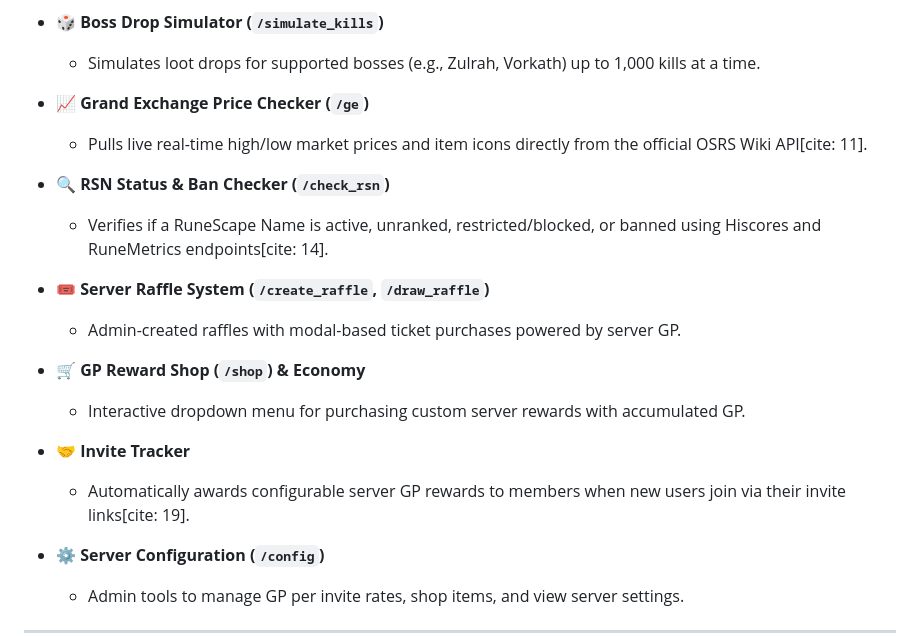
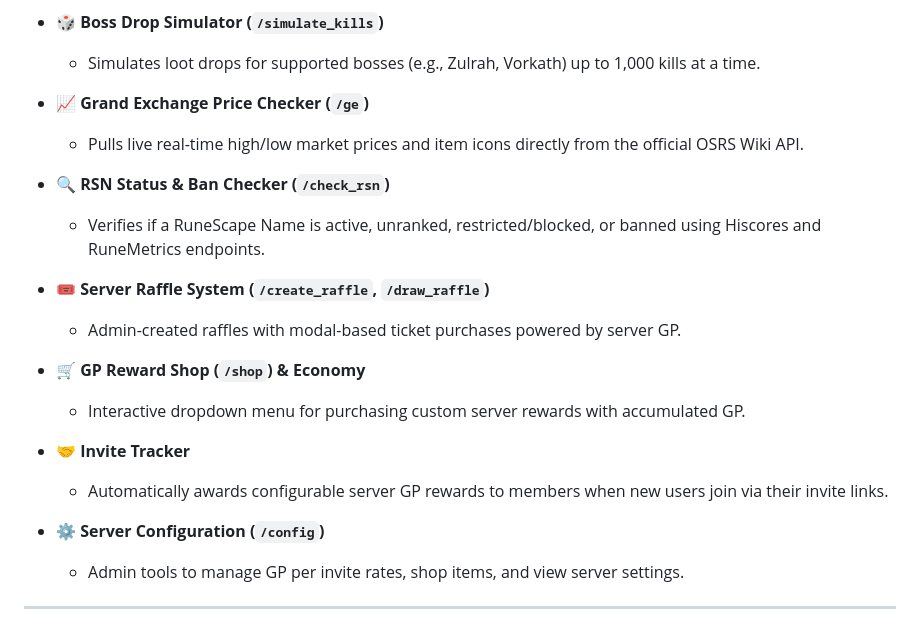
Before and after one commit to AbsentServices/osrs-bot, a Markdown page: README.md, the part around the change. Drawn GitHub-style.

Commit message:
Clean README references
This change removes citation markers from the README feature list so the documentation reads cleanly and stays consistent with the current formatting.

```diff
--- a/README.md
+++ b/README.md
@@ -16,10 +16,10 @@ A feature-rich, modular Old School RuneScape (OSRS) Discord bot built with **dis
   - Simulates loot drops for supported bosses (e.g., Zulrah, Vorkath) up to 1,000 kills at a time.
 
 - **📈 Grand Exchange Price Checker (`/ge`)**
-  - Pulls live real-time high/low market prices and item icons directly from the official OSRS Wiki API[cite: 11].
+  - Pulls live real-time high/low market prices and item icons directly from the official OSRS Wiki API.
 
 - **🔍 RSN Status & Ban Checker (`/check_rsn`)**
-  - Verifies if a RuneScape Name is active, unranked, restricted/blocked, or banned using Hiscores and RuneMetrics endpoints[cite: 14].
+  - Verifies if a RuneScape Name is active, unranked, restricted/blocked, or banned using Hiscores and RuneMetrics endpoints.
 
 - **🎟 Server Raffle System (`/create_raffle`, `/draw_raffle`)**
   - Admin-created raffles with modal-based ticket purchases powered by server GP.
@@ -28,7 +28,7 @@ A feature-rich, modular Old School RuneScape (OSRS) Discord bot built with **dis
   - Interactive dropdown menu for purchasing custom server rewards with accumulated GP.
 
 - **🤝 Invite Tracker**
-  - Automatically awards configurable server GP rewards to members when new users join via their invite links[cite: 19].
+  - Automatically awards configurable server GP rewards to members when new users join via their invite links.
 
 - **⚙️ Server Configuration (`/config`)**
   - Admin tools to manage GP per invite rates, shop items, and view server settings.
```
